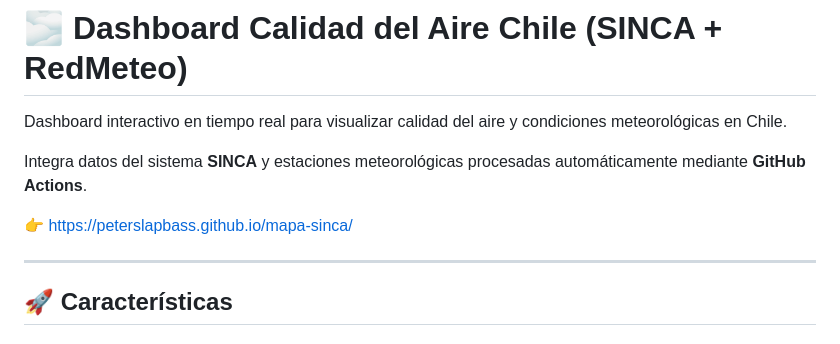
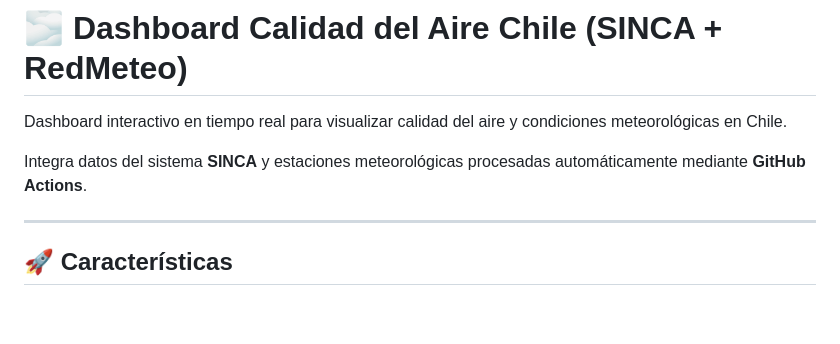
Before and after one commit to peterslapbass/AirQualityChile, a Markdown page: readme.md, the part around the change. GitHub-like rendering; blank space fills up the shorter version.

Commit message:
Actualizar readme.md

```diff
--- a/readme.md
+++ b/readme.md
@@ -3,8 +3,6 @@
 Dashboard interactivo en tiempo real para visualizar calidad del aire y condiciones meteorológicas en Chile.
 
 Integra datos del sistema **SINCA** y estaciones meteorológicas procesadas automáticamente mediante **GitHub Actions**.
-
-👉 https://peterslapbass.github.io/mapa-sinca/
 
 ---
 
```
